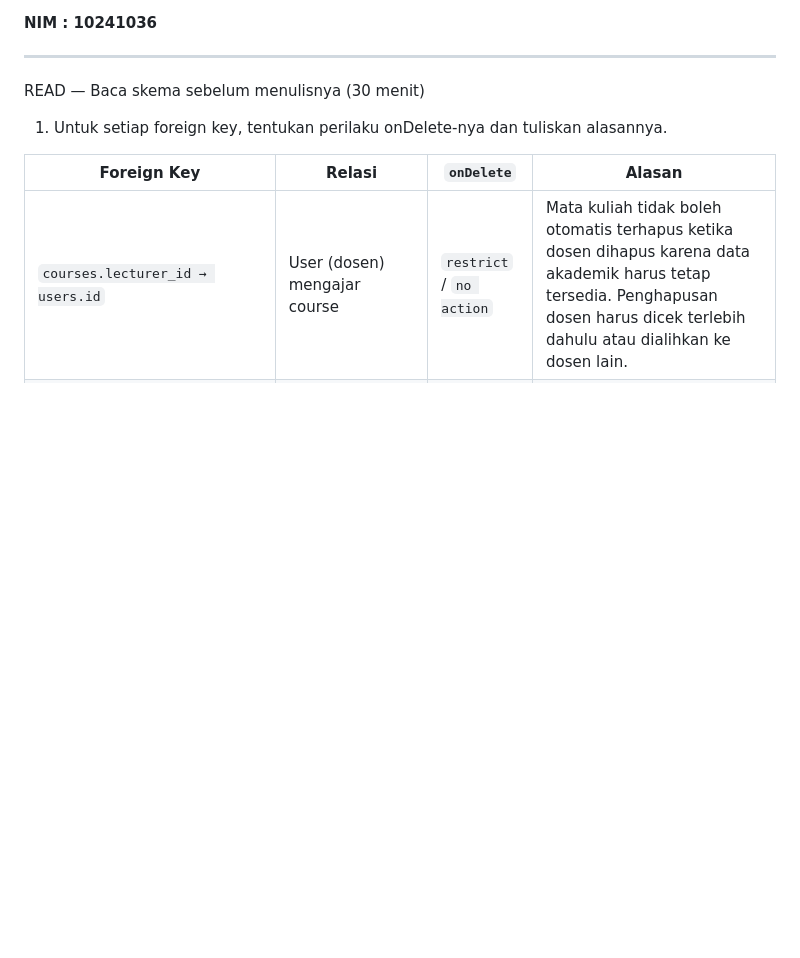
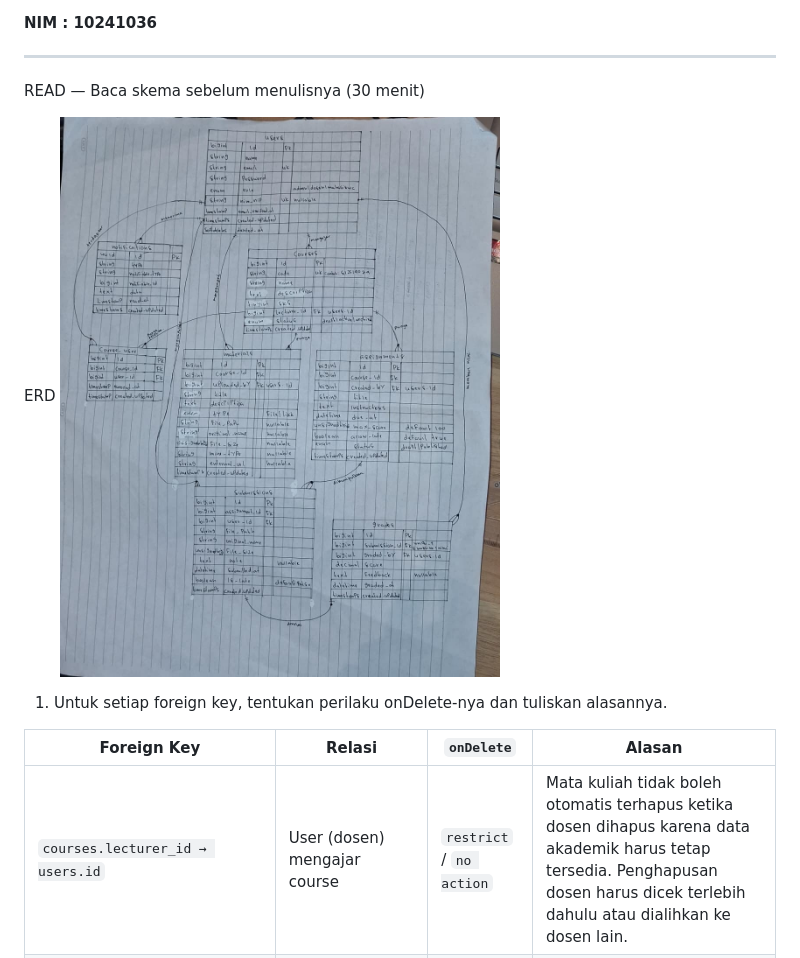
Before and after one commit to FalihDzakwan1/kampuslms-b-kelompok-03, a Markdown page: docs/minggu-03-Indriani Anwar.md, the part around the change. GitHub-like rendering; pictures changed too: docs/image/ERD.jpeg (added); blank space fills up the shorter version.

Commit message:
update minggu 03

```diff
--- a/docs/minggu-03-Indriani Anwar.md
+++ b/docs/minggu-03-Indriani Anwar.md
@@ -2,6 +2,9 @@
 #### NIM : 10241036
 ---
 READ — Baca skema sebelum menulisnya (30 menit)
+
+ERD
+<img src="image/ERD.jpeg" width="500">
 
 1. Untuk setiap foreign key, tentukan perilaku onDelete-nya dan tuliskan alasannya.
 
```
